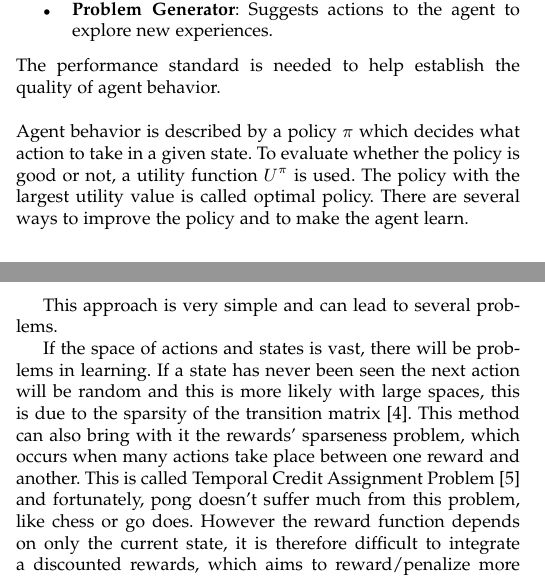
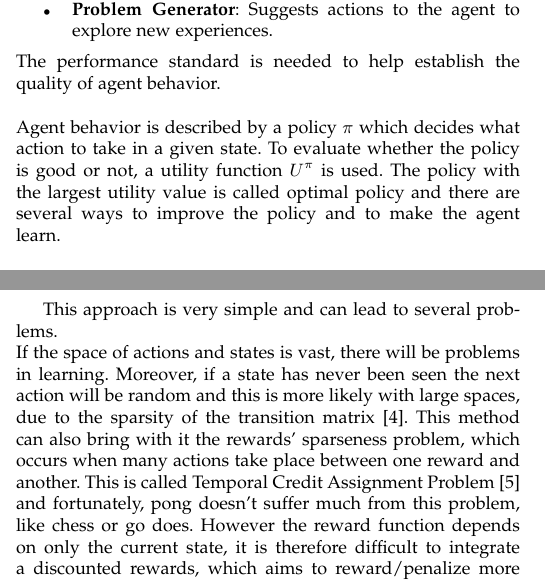
Before and after one commit to davidepietrasanta/Netlogo-pong, a LaTeX paper (survey/survey.tex, which reads survey/sections/2_learning_agents.tex, survey/sections/3_mdp.tex): two parts of the columns of page 1 of 5, joined at a grey line, cut so that both start at the same text. Compiled offline with pdfLaTeX.

Commit message:
Minor fix to survey

```diff
--- a/survey/sections/2_learning_agents.tex
+++ b/survey/sections/2_learning_agents.tex
@@ -21,5 +21,4 @@ The performance standard is needed to help establish the quality of agent behavi
 \noindent
 Agent behavior is described by a policy $\pi$ which decides what action to take in a given state.
 To evaluate whether the policy is good or not, a utility function $U^{\pi}$ is used.
-The policy with the largest utility value is called optimal policy.
-There are several ways to improve the policy and to make the agent learn.
+The policy with the largest utility value is called optimal policy and there are several ways to improve the policy and to make the agent learn.
--- a/survey/sections/3_mdp.tex
+++ b/survey/sections/3_mdp.tex
@@ -15,11 +15,10 @@ Where $a_{won}$ are the times that action a in state s led to a victory and
 $a_{lost}$ are the times that action a in state s led to a defeat.
 We then created a map between actions and states. \\
 
-This approach is very simple and can lead to several problems.
-
+This approach is very simple and can lead to several problems. \\
 If the space of actions and states is vast, there will be problems in learning.
-If a state has never been seen the next action will be random and this is more
-likely with large spaces, this is due to the sparsity of the transition matrix \cite{silver2015}.
+Moreover, if a state has never been seen the next action will be random and this is more
+likely with large spaces, due to the sparsity of the transition matrix \cite{silver2015}.
 This method can also bring with it the rewards' sparseness problem, which occurs when many
 actions take place between one reward and another. This is called Temporal Credit Assignment Problem \cite{sutton1984temporal}
 and fortunately, pong doesn't suffer much from this problem, like chess or go does.
```
Also changed, not shown: survey/sections/4_rl.tex (+0 -1 lines).
